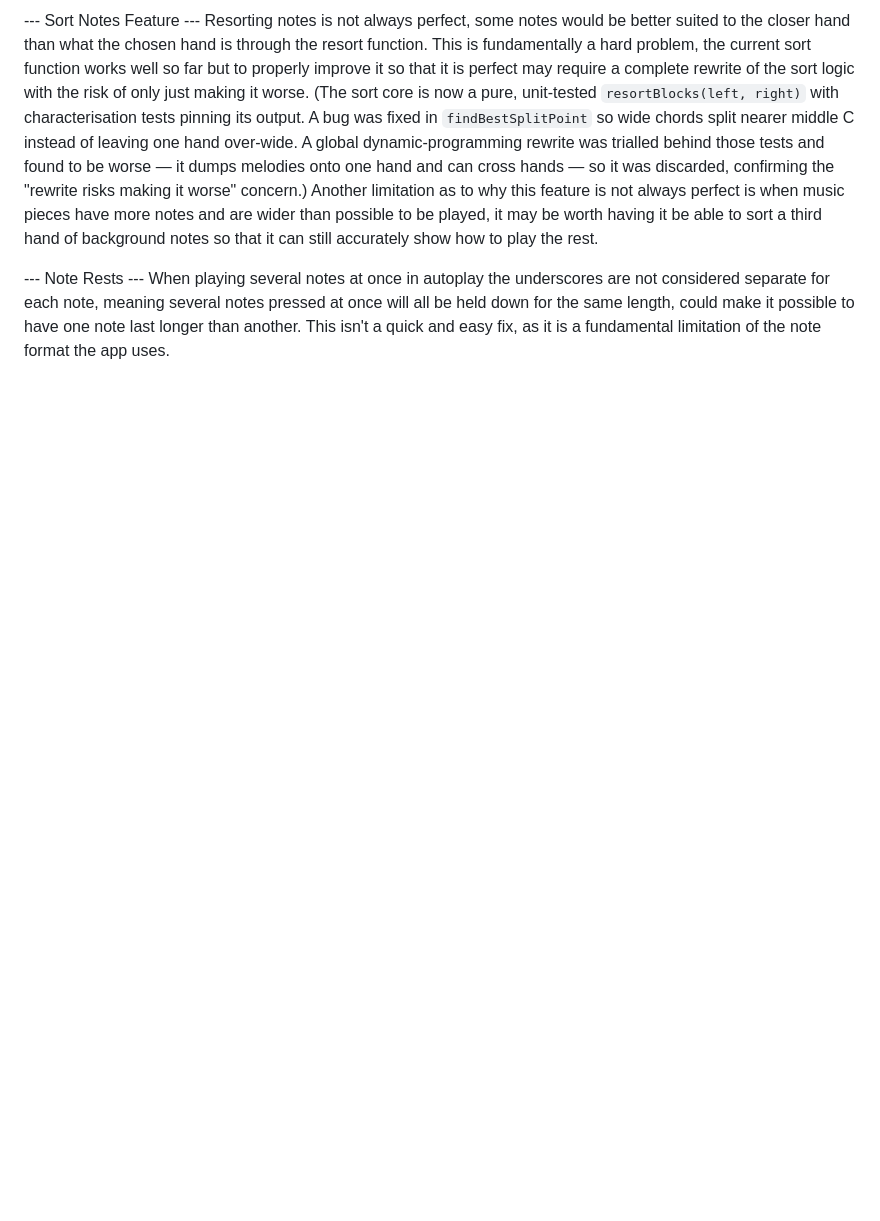
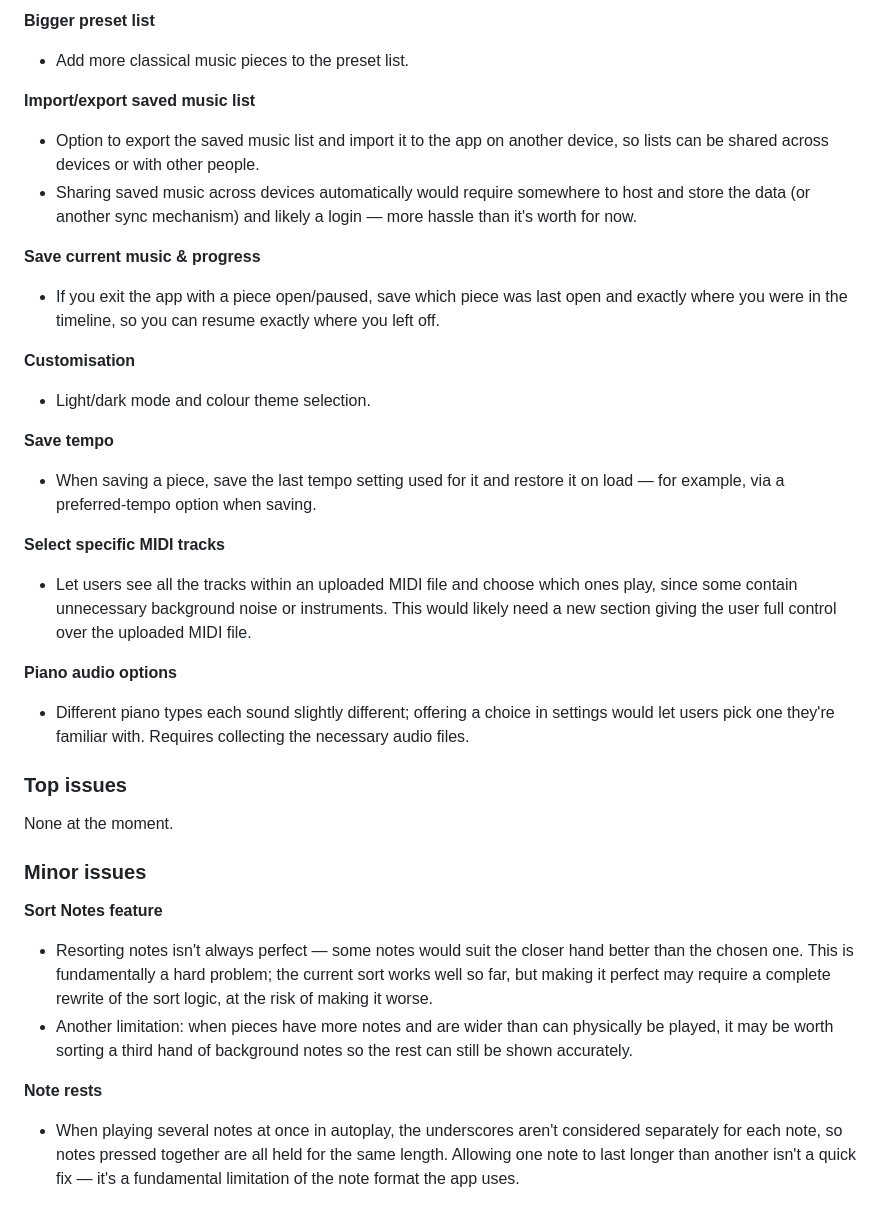
Before and after one commit to Callum-OP/Piano-Teacher, a Markdown page: README.md, the part around one of its changes. Rendered like a GitHub page; blank space fills up the shorter version.

```diff
--- a/README.md
+++ b/README.md
@@ -93,7 +121,35 @@ Electron requires a lot of space to work, Tauri 2.0 uses the OS WebView like Cap
 
---- Sort Notes Feature ---
-Resorting notes is not always perfect, some notes would be better suited to the closer hand than what the chosen hand is through the resort function. This is fundamentally a hard problem, the current sort function works well so far but to properly improve it so that it is perfect may require a complete rewrite of the sort logic with the risk of only just making it worse. (The sort core is now a pure, unit-tested `resortBlocks(left, right)` with characterisation tests pinning its output. A bug was fixed in `findBestSplitPoint` so wide chords split nearer middle C instead of leaving one hand over-wide. A global dynamic-programming rewrite was trialled behind those tests and found to be worse — it dumps melodies onto one hand and can cross hands — so it was discarded, confirming the "rewrite risks making it worse" concern.)
-Another limitation as to why this feature is not always perfect is when music pieces have more notes and are wider than possible to be played, it may be worth having it be able to sort a third hand of background notes so that it can still accurately show how to play the rest.
+**Bigger preset list**
+- Add more classical music pieces to the preset list.
 
---- Note Rests ---
-When playing several notes at once in autoplay the underscores are not considered separate for each note, meaning several notes pressed at once will all be held down for the same length, could make it possible to have one note last longer than another. This isn't a quick and easy fix, as it is a fundamental limitation of the note format the app uses.
+**Import/export saved music list**
+- Option to export the saved music list and import it to the app on another device, so lists can be shared across devices or with other people.
+- Sharing saved music across devices automatically would require somewhere to host and store the data (or another sync mechanism) and likely a login — more hassle than it's worth for now.
+
+**Save current music & progress**
+- If you exit the app with a piece open/paused, save which piece was last open and exactly where you were in the timeline, so you can resume exactly where you left off.
+
+**Customisation**
+- Light/dark mode and colour theme selection.
+
+**Save tempo**
+- When saving a piece, save the last tempo setting used for it and restore it on load — for example, via a preferred-tempo option when saving.
+
+**Select specific MIDI tracks**
+- Let users see all the tracks within an uploaded MIDI file and choose which ones play, since some contain unnecessary background noise or instruments. This would likely need a new section giving the user full control over the uploaded MIDI file.
+
+**Piano audio options**
+- Different piano types each sound slightly different; offering a choice in settings would let users pick one they're familiar with. Requires collecting the necessary audio files.
+
+### Top issues
+
+None at the moment.
+
+### Minor issues
+
+**Sort Notes feature**
+- Resorting notes isn't always perfect — some notes would suit the closer hand better than the chosen one. This is fundamentally a hard problem; the current sort works well so far, but making it perfect may require a complete rewrite of the sort logic, at the risk of making it worse.
+- Another limitation: when pieces have more notes and are wider than can physically be played, it may be worth sorting a third hand of background notes so the rest can still be shown accurately.
+
+**Note rests**
+- When playing several notes at once in autoplay, the underscores aren't considered separately for each note, so notes pressed together are all held for the same length. Allowing one note to last longer than another isn't a quick fix — it's a fundamental limitation of the note format the app uses.
```
Also changed, not shown: other parts of README.md (+94 -66 lines).
